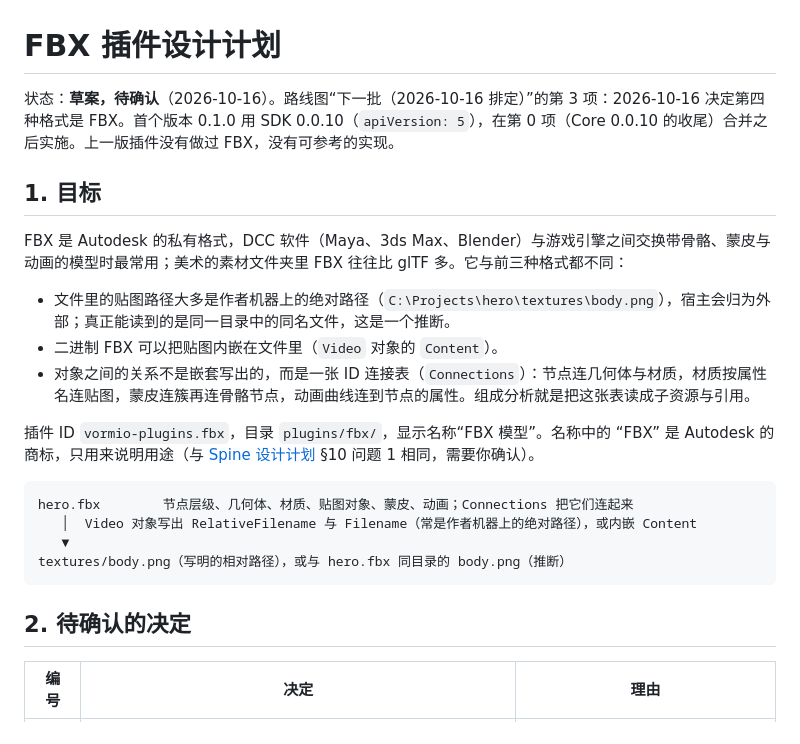
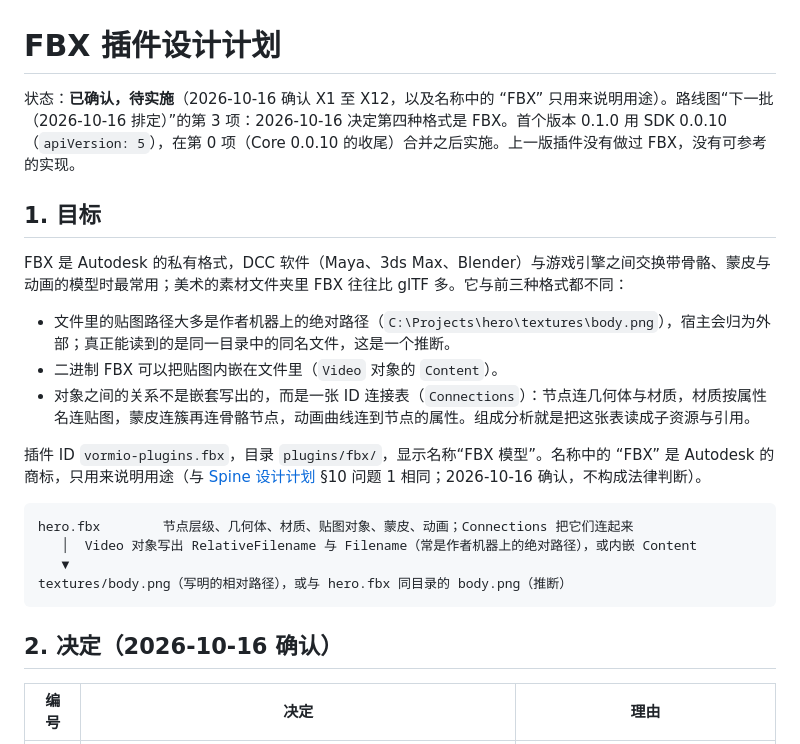
Before and after one commit to Vormio/Vormio-Plugins, a Markdown page: docs/plans/fbx.md, the part around the change. Rendered like a GitHub page.

````diff
--- a/docs/plans/fbx.md
+++ b/docs/plans/fbx.md
@@ -1,6 +1,6 @@
 # FBX 插件设计计划
 
-状态：**草案，待确认**（2026-10-16）。路线图“下一批（2026-10-16 排定）”的第 3 项：2026-10-16 决定第四种格式是 FBX。首个版本 0.1.0 用 SDK 0.0.10（`apiVersion: 5`），在第 0 项（Core 0.0.10 的收尾）合并之后实施。上一版插件没有做过 FBX，没有可参考的实现。
+状态：**已确认，待实施**（2026-10-16 确认 X1 至 X12，以及名称中的 “FBX” 只用来说明用途）。路线图“下一批（2026-10-16 排定）”的第 3 项：2026-10-16 决定第四种格式是 FBX。首个版本 0.1.0 用 SDK 0.0.10（`apiVersion: 5`），在第 0 项（Core 0.0.10 的收尾）合并之后实施。上一版插件没有做过 FBX，没有可参考的实现。
 
 ## 1. 目标
 
@@ -10,7 +10,7 @@ FBX 是 Autodesk 的私有格式，DCC 软件（Maya、3ds Max、Blender）与
 - 二进制 FBX 可以把贴图内嵌在文件里（`Video` 对象的 `Content`）。
 - 对象之间的关系不是嵌套写出的，而是一张 ID 连接表（`Connections`）：节点连几何体与材质，材质按属性名连贴图，蒙皮连簇再连骨骼节点，动画曲线连到节点的属性。组成分析就是把这张表读成子资源与引用。
 
-插件 ID `vormio-plugins.fbx`，目录 `plugins/fbx/`，显示名称“FBX 模型”。名称中的 “FBX” 是 Autodesk 的商标，只用来说明用途（与 [Spine 设计计划](spine.md) §10 问题 1 相同，需要你确认）。
+插件 ID `vormio-plugins.fbx`，目录 `plugins/fbx/`，显示名称“FBX 模型”。名称中的 “FBX” 是 Autodesk 的商标，只用来说明用途（与 [Spine 设计计划](spine.md) §10 问题 1 相同；2026-10-16 确认，不构成法律判断）。
 
 ```text
 hero.fbx        节点层级、几何体、材质、贴图对象、蒙皮、动画；Connections 把它们连起来
@@ -19,7 +19,7 @@ hero.fbx        节点层级、几何体、材质、贴图对象、蒙皮、动
 textures/body.png（写明的相对路径），或与 hero.fbx 同目录的 body.png（推断）
 ```
 
-## 2. 待确认的决定
+## 2. 决定（2026-10-16 确认）
 
 | 编号 | 决定                                                                                                                                                                                                                                                                                                                                                                                         | 理由                                                                                                                                                                                     |
 | ---- | -------------------------------------------------------------------------------------------------------------------------------------------------------------------------------------------------------------------------------------------------------------------------------------------------------------------------------------------------------------------------------------------- | ---------------------------------------------------------------------------------------------------------------------------------------------------------------------------------------- |
````
Also changed, not shown: docs/plans/viewer-focus.md (+1 -1 lines), docs/roadmap.md (+2 -2 lines).
